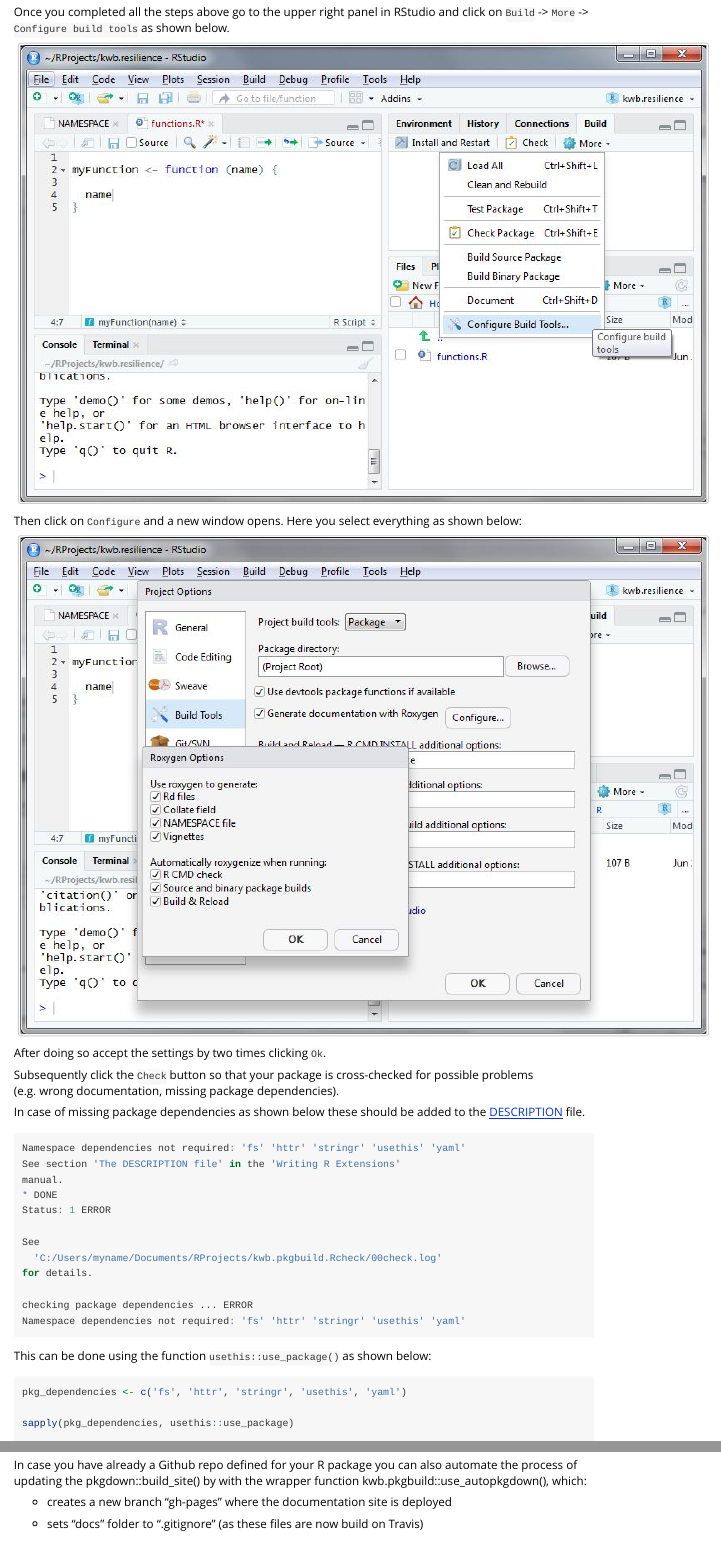
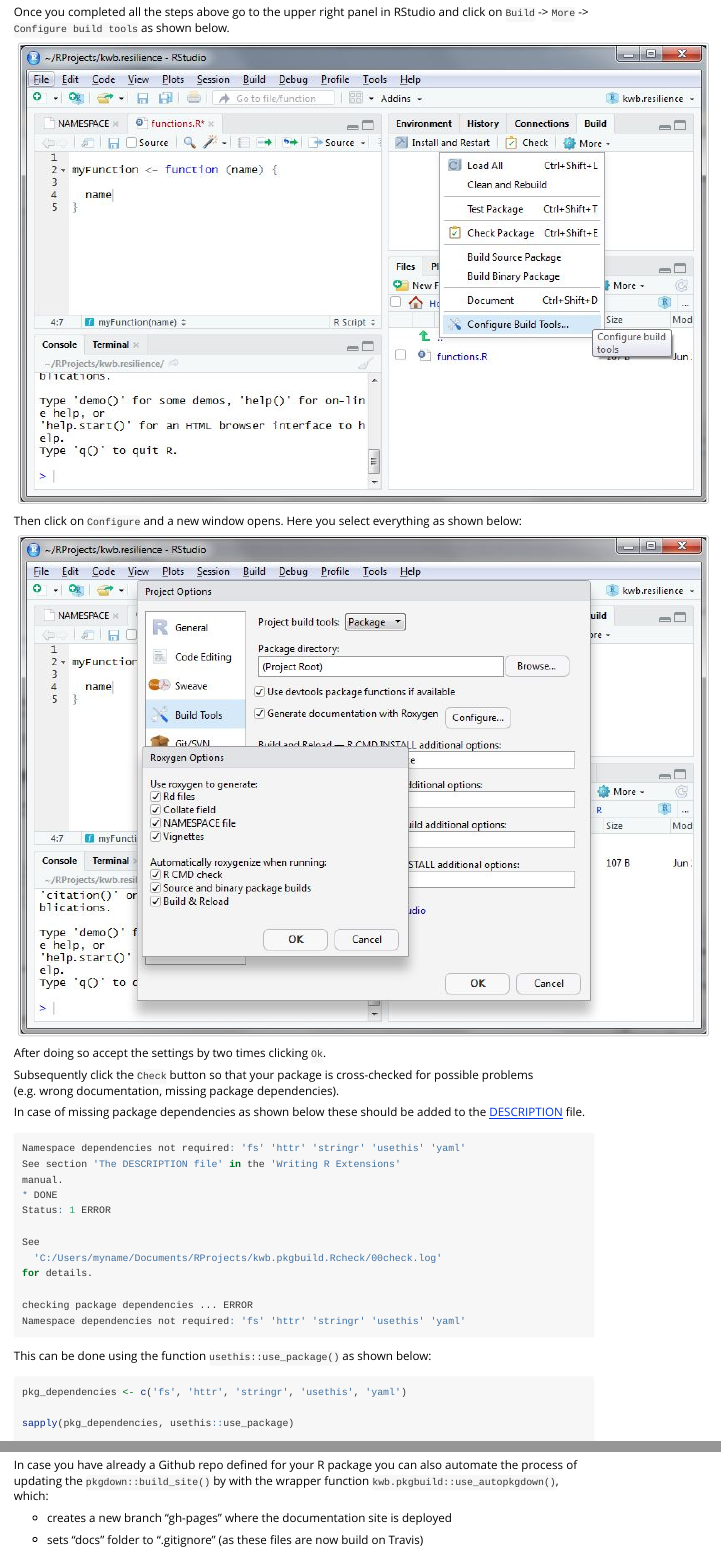
Before and after one commit to KWB-R/kwb.pkgbuild, an R Markdown document (vignettes/tutorial.Rmd): the page in a window 1100 px wide, from 3770 px down, and a second part further down, joined at a grey line. Rendered offline with R 4.5, knitr and Pandoc, with nearby package versions; the code chunks are not run, so their results and figures are left out; badge pictures from the web are left out.

Commit message:
autolink to docu

```diff
--- a/vignettes/tutorial.Rmd
+++ b/vignettes/tutorial.Rmd
@@ -327,8 +327,8 @@ https://github.com/KWB-R/  `kwb.mycoolrpackage`  /settings
 ## 5.2 Automatically
 
 In case you have already a Github repo defined for your R package you can
-also automate the process of updating the pkgdown::build_site() by with the
-wrapper function kwb.pkgbuild::use_autopkgdown(), which:
+also automate the process of updating the `pkgdown::build_site()` by with the
+wrapper function `kwb.pkgbuild::use_autopkgdown()`, which:
 
 - creates a new branch "gh-pages" where the documentation site is deployed
 
```
